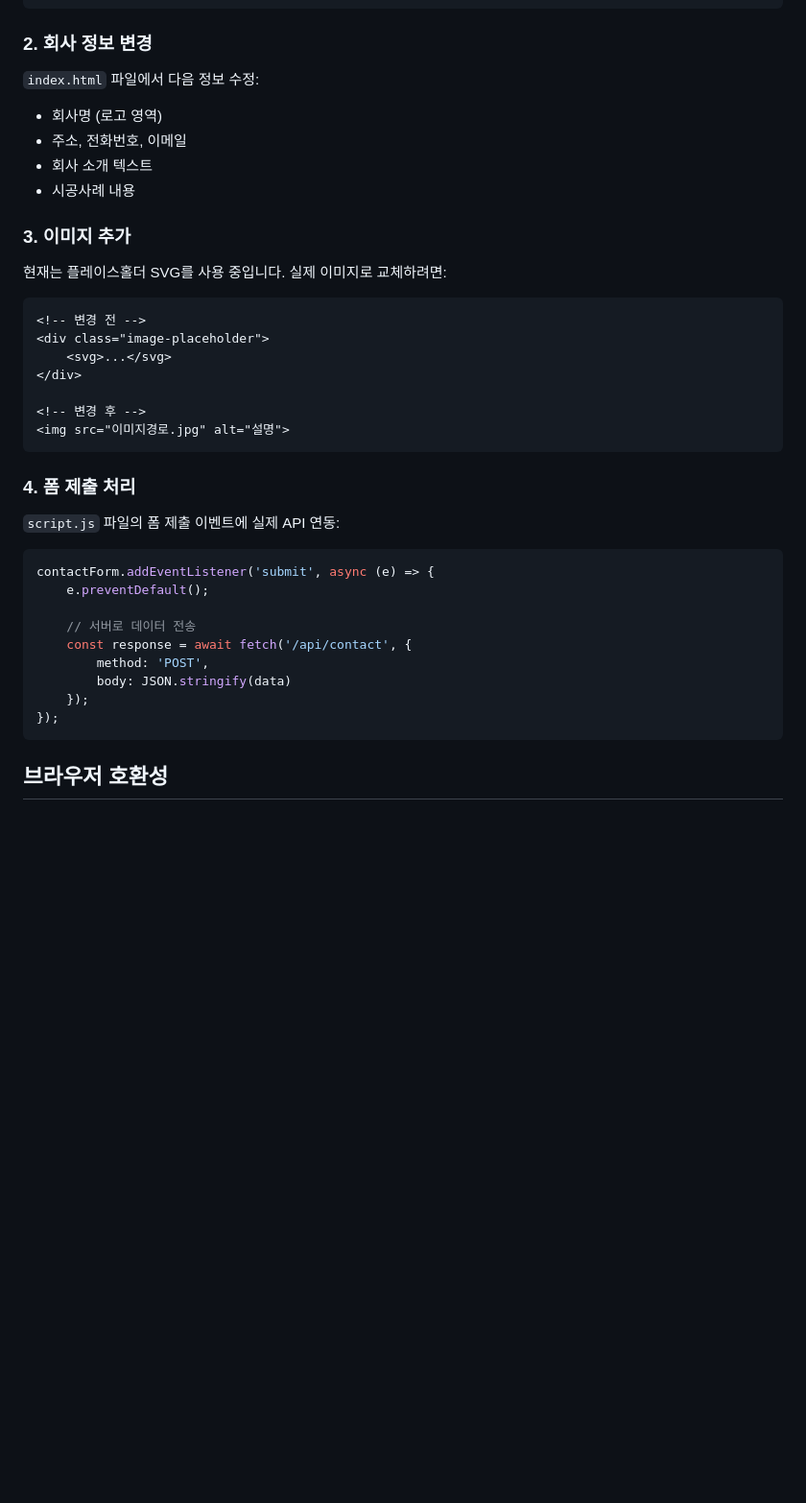
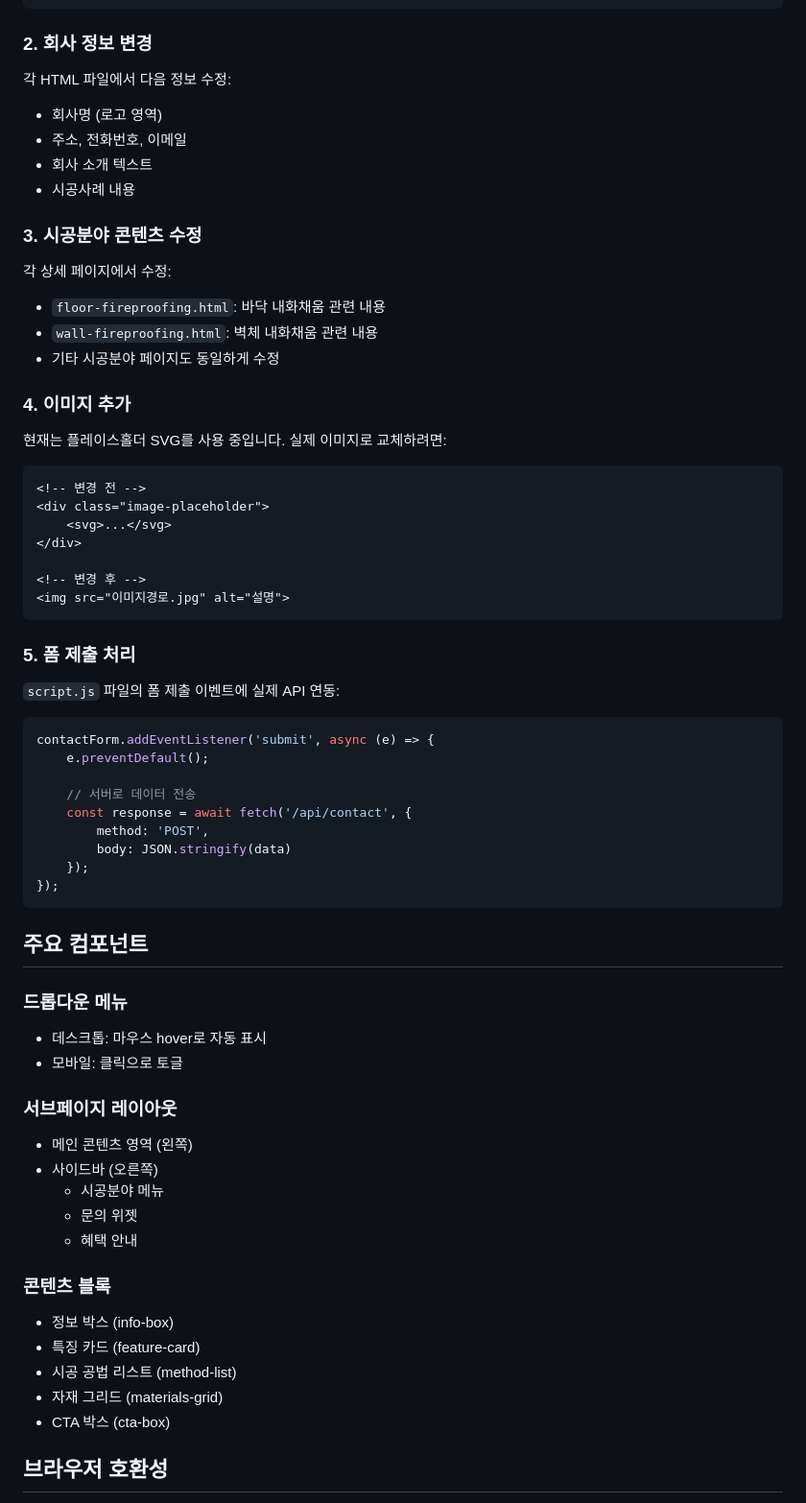
Before and after one commit to firemaster532nd-tech/hi, a Markdown page: README.md, the part around one of its changes. Shown at 96% size. GitHub-like rendering; blank space fills up the shorter version.

````diff
--- a/README.md
+++ b/README.md
@@ -74,13 +113,19 @@ npx http-server -p 8000
 ```
 
 ### 2. 회사 정보 변경
-`index.html` 파일에서 다음 정보 수정:
+각 HTML 파일에서 다음 정보 수정:
 - 회사명 (로고 영역)
 - 주소, 전화번호, 이메일
 - 회사 소개 텍스트
 - 시공사례 내용
 
-### 3. 이미지 추가
+### 3. 시공분야 콘텐츠 수정
+각 상세 페이지에서 수정:
+- `floor-fireproofing.html`: 바닥 내화채움 관련 내용
+- `wall-fireproofing.html`: 벽체 내화채움 관련 내용
+- 기타 시공분야 페이지도 동일하게 수정
+
+### 4. 이미지 추가
 현재는 플레이스홀더 SVG를 사용 중입니다.
 실제 이미지로 교체하려면:
 ```html
@@ -93,7 +138,7 @@ npx http-server -p 8000
 <img src="이미지경로.jpg" alt="설명">
 ```
 
-### 4. 폼 제출 처리
+### 5. 폼 제출 처리
 `script.js` 파일의 폼 제출 이벤트에 실제 API 연동:
 ```javascript
 contactForm.addEventListener('submit', async (e) => {
@@ -106,6 +151,26 @@ contactForm.addEventListener('submit', async (e) => {
     });
 });
 ```
+
+## 주요 컴포넌트
+
+### 드롭다운 메뉴
+- 데스크톱: 마우스 hover로 자동 표시
+- 모바일: 클릭으로 토글
+
+### 서브페이지 레이아웃
+- 메인 콘텐츠 영역 (왼쪽)
+- 사이드바 (오른쪽)
+  - 시공분야 메뉴
+  - 문의 위젯
+  - 혜택 안내
+
+### 콘텐츠 블록
+- 정보 박스 (info-box)
+- 특징 카드 (feature-card)
+- 시공 공법 리스트 (method-list)
+- 자재 그리드 (materials-grid)
+- CTA 박스 (cta-box)
 
 ## 브라우저 호환성
 
````
Also changed, not shown: other parts of README.md (+66 -15 lines).
